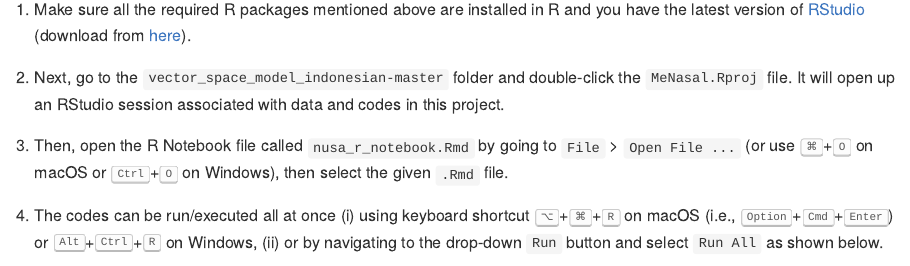
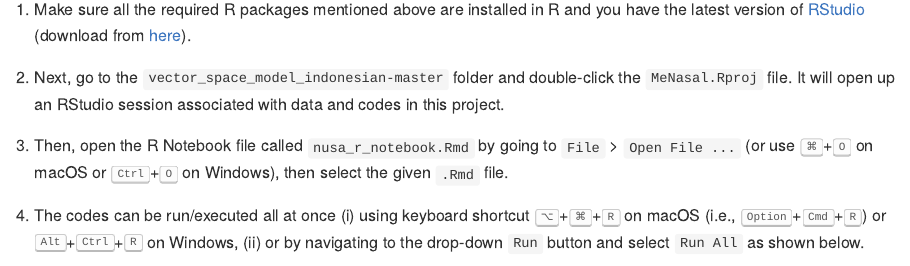
Before and after one commit to gederajeg/vector_space_model_indonesian, an R Markdown document (README.Rmd): the page in a window 1100 px wide, from 1560 px down. The pictures show the output file README.md that the author committed with the source, drawn offline in the style of GitHub.

Commit message:
fix typo

```diff
--- a/README.Rmd
+++ b/README.Rmd
@@ -48,7 +48,7 @@ This is a repository containing the source [R Markdown](http://rmarkdown.rstudio
 
 3. Then, open the R Notebook file called `nusa_r_notebook.Rmd` by going to `File` > `Open File ...` (or use <kbd>&#8984;</kbd>+<kbd>O</kbd> on macOS or <kbd>Ctrl</kbd>+<kbd>O</kbd> on Windows), then select the given `.Rmd` file.
 
-4. The codes can be run/executed all at once (i) using keyboard shortcut <kbd>&#8997;</kbd>+<kbd>&#8984;</kbd>+<kbd>R</kbd> on macOS (i.e., <kbd>Option</kbd>+<kbd>Cmd</kbd>+<kbd>Enter</kbd>) or <kbd>Alt</kbd>+<kbd>Ctrl</kbd>+<kbd>R</kbd> on Windows, (ii) or by navigating to the drop-down `Run` button and select `Run All` as shown below.
+4. The codes can be run/executed all at once (i) using keyboard shortcut <kbd>&#8997;</kbd>+<kbd>&#8984;</kbd>+<kbd>R</kbd> on macOS (i.e., <kbd>Option</kbd>+<kbd>Cmd</kbd>+<kbd>R</kbd>) or <kbd>Alt</kbd>+<kbd>Ctrl</kbd>+<kbd>R</kbd> on Windows, (ii) or by navigating to the drop-down `Run` button and select `Run All` as shown below.
 
     ![Running the notebook](gh_tuts_2_run_notebook.png)
 
```
Also changed, not shown: README.md.
